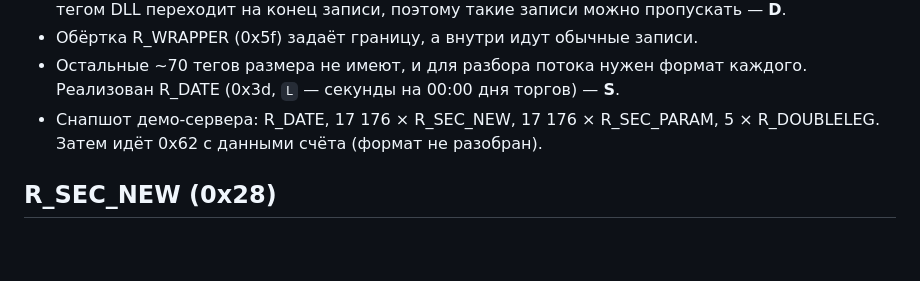
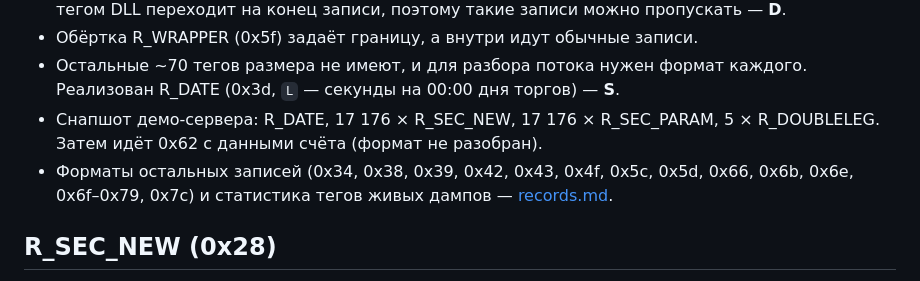
Before and after one commit to kmlebedev/txmlconnector, a Markdown page: docs/protocol/dictionaries.md, the part around the change. Rendered like a GitHub page; blank space fills up the shorter version.

Commit message:
docs(protocol): remaining record layouts and live tag statistics (task 12 RE)

```diff
--- a/docs/protocol/dictionaries.md
+++ b/docs/protocol/dictionaries.md
@@ -35,6 +35,7 @@ DLL под Wine подключалась к демо-серверу через
 - Обёртка R_WRAPPER (0x5f) задаёт границу, а внутри идут обычные записи.
 - Остальные ~70 тегов размера не имеют, и для разбора потока нужен формат каждого. Реализован R_DATE (0x3d, `L` — секунды на 00:00 дня торгов) — **S**.
 - Снапшот демо-сервера: R_DATE, 17 176 × R_SEC_NEW, 17 176 × R_SEC_PARAM, 5 × R_DOUBLELEG. Затем идёт 0x62 с данными счёта (формат не разобран).
+- Форматы остальных записей (0x34, 0x38, 0x39, 0x42, 0x43, 0x4f, 0x5c, 0x5d, 0x66, 0x6b, 0x6e, 0x6f–0x79, 0x7c) и статистика тегов живых дампов — [records.md](records.md).
 
 ## R_SEC_NEW (0x28)
 
```
Also changed, not shown: docs/protocol/records.md (added, +83 -0 lines).
